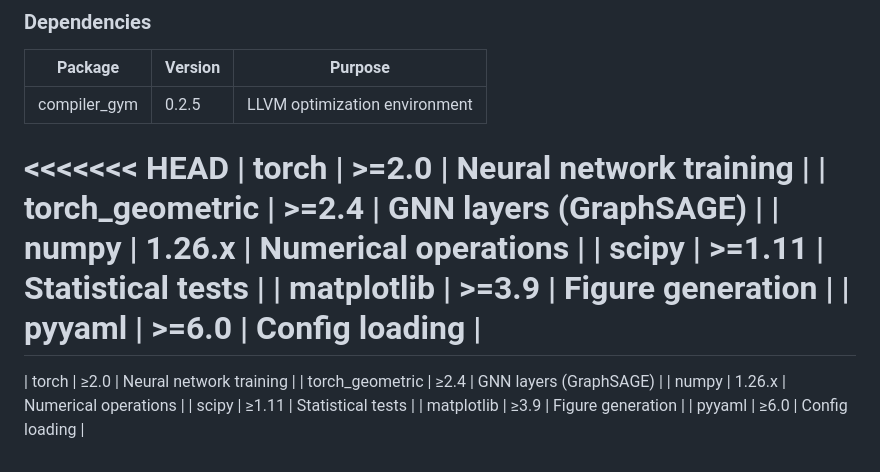
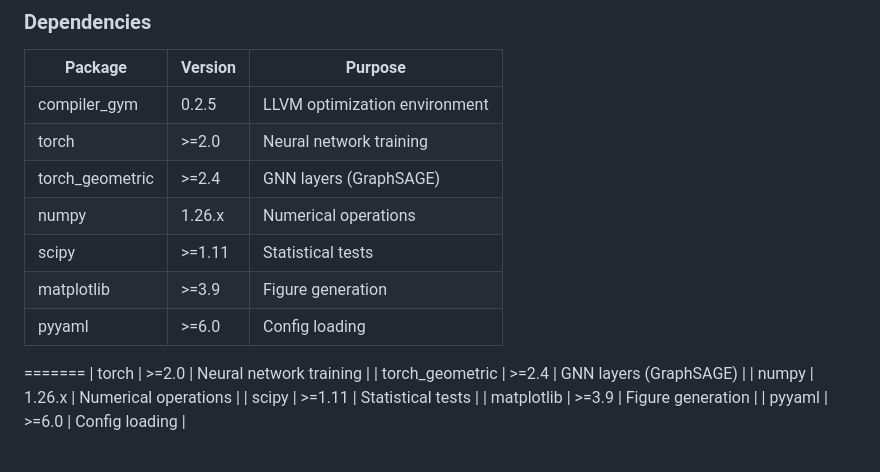
Before and after one commit to dimitrijepesic/compiler-opt, a Markdown page: README.md, the part around the change. GitHub-like rendering.

Commit message:
Syncing complete project state to GitHub

```diff
--- a/README.md
+++ b/README.md
@@ -189,7 +189,6 @@ python scripts/generate_figures.py
 | Package | Version | Purpose |
 |---------|---------|---------|
 | compiler_gym | 0.2.5 | LLVM optimization environment |
-<<<<<<< HEAD
 | torch | >=2.0 | Neural network training |
 | torch_geometric | >=2.4 | GNN layers (GraphSAGE) |
 | numpy | 1.26.x | Numerical operations |
@@ -197,9 +196,9 @@ python scripts/generate_figures.py
 | matplotlib | >=3.9 | Figure generation |
 | pyyaml | >=6.0 | Config loading |
 =======
-| torch | ≥2.0 | Neural network training |
-| torch_geometric | ≥2.4 | GNN layers (GraphSAGE) |
+| torch | >=2.0 | Neural network training |
+| torch_geometric | >=2.4 | GNN layers (GraphSAGE) |
 | numpy | 1.26.x | Numerical operations |
-| scipy | ≥1.11 | Statistical tests |
-| matplotlib | ≥3.9 | Figure generation |
-| pyyaml | ≥6.0 | Config loading |
+| scipy | >=1.11 | Statistical tests |
+| matplotlib | >=3.9 | Figure generation |
+| pyyaml | >=6.0 | Config loading |
```
